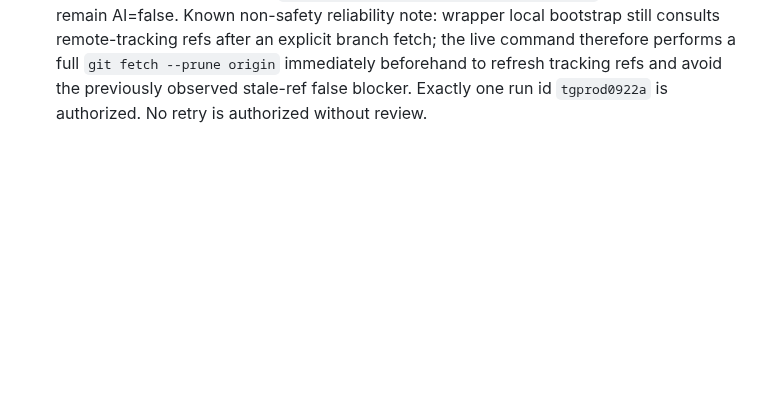
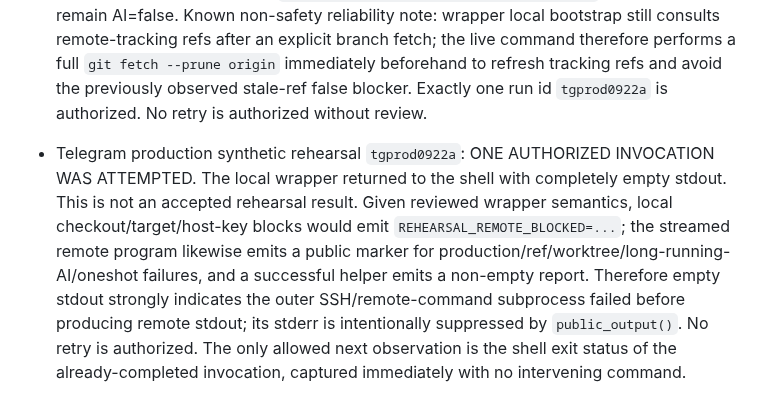
Before and after one commit to d-yacenko/secretary-prerelease, a Markdown page: PROJECT_STATE.md, the part around the change. GitHub-like rendering; blank space fills up the shorter version.

Commit message:
Record empty-output Telegram rehearsal attempt

```diff
--- a/PROJECT_STATE.md
+++ b/PROJECT_STATE.md
@@ -400,3 +400,6 @@
 
 
 - Architect review of production rehearsal live path `23d2521bcd5a2e774be657cc47dd5625d840822f`: ACCEPTED FOR THE ONE PREVIOUSLY HUMAN-AUTHORIZED LIVE SYNTHETIC REHEARSAL. Live CLI propagates actual exit code; broad provider/runtime failures are sanitized; failed rehearsal jobs are converted from pending/running to failed with fixed safe error; process-local AI and env are restored; Telegram transport/session decrypt are blocked; the wrapper streams reviewed helper code into an isolated `docker compose run --rm --no-deps --no-build` one-shot container and does not deploy/restart/recreate long-running services. Production ref independently remains exact `8ad52f0653f9f90e1932c49532dc4f993ea1a9cc`; API/worker must remain AI=false. Known non-safety reliability note: wrapper local bootstrap still consults remote-tracking refs after an explicit branch fetch; the live command therefore performs a full `git fetch --prune origin` immediately beforehand to refresh tracking refs and avoid the previously observed stale-ref false blocker. Exactly one run id `tgprod0922a` is authorized. No retry is authorized without review.
+
+
+- Telegram production synthetic rehearsal `tgprod0922a`: ONE AUTHORIZED INVOCATION WAS ATTEMPTED. The local wrapper returned to the shell with completely empty stdout. This is not an accepted rehearsal result. Given reviewed wrapper semantics, local checkout/target/host-key blocks would emit `REHEARSAL_REMOTE_BLOCKED=...`; the streamed remote program likewise emits a public marker for production/ref/worktree/long-running-AI/oneshot failures, and a successful helper emits a non-empty report. Therefore empty stdout strongly indicates the outer SSH/remote-command subprocess failed before producing remote stdout; its stderr is intentionally suppressed by `public_output()`. No retry is authorized. The only allowed next observation is the shell exit status of the already-completed invocation, captured immediately with no intervening command.
```
